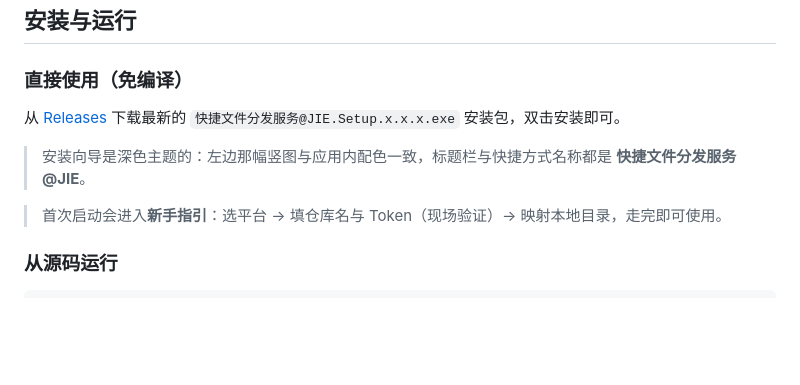
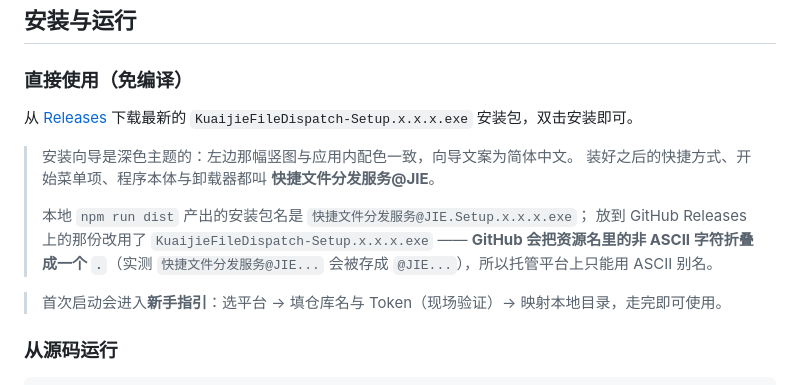
Before and after one commit to youngdajie/Quick-FileDispatch, a Markdown page: README.md, the part around the change. GitHub-like rendering; blank space fills up the shorter version.

Commit message:
docs: 下载说明对齐 GitHub Releases 实际资源名（非 ASCII 会被折叠）
GitHub 会把 Releases 资源名里的每一段非 ASCII 字符折叠成一个「.」，
实测 快捷文件分发服务＠JIE.Setup.2.1.1.exe 会被存成 ＠JIE.Setup.2.1.1.exe，
所以托管在 Releases 上的那份用 ASCII 别名 KuaijieFileDispatch-Setup.x.x.x.exe，
本地 npm run dist 产出的仍是中文名。README 与 Release 说明都补了这条约束。

```diff
--- a/README.md
+++ b/README.md
@@ -114,9 +114,15 @@ PicX 的思路很好（用 GitHub 仓库当图床），但已经停止维护，
 
 ### 直接使用（免编译）
 
-从 [Releases](../../releases) 下载最新的 `快捷文件分发服务@JIE.Setup.x.x.x.exe` 安装包，双击安装即可。
+从 [Releases](../../releases) 下载最新的 `KuaijieFileDispatch-Setup.x.x.x.exe` 安装包，双击安装即可。
 
-> 安装向导是深色主题的：左边那幅竖图与应用内配色一致，标题栏与快捷方式名称都是 **快捷文件分发服务@JIE**。
+> 安装向导是深色主题的：左边那幅竖图与应用内配色一致，向导文案为简体中文。
+> 装好之后的快捷方式、开始菜单项、程序本体与卸载器都叫 **快捷文件分发服务@JIE**。
+>
+> 本地 `npm run dist` 产出的安装包名是 `快捷文件分发服务@JIE.Setup.x.x.x.exe`；
+> 放到 GitHub Releases 上的那份改用了 `KuaijieFileDispatch-Setup.x.x.x.exe` ——
+> **GitHub 会把资源名里的非 ASCII 字符折叠成一个 `.`**（实测 `快捷文件分发服务@JIE...`
+> 会被存成 `@JIE...`），所以托管平台上只能用 ASCII 别名。
 
 > 首次启动会进入**新手指引**：选平台 → 填仓库名与 Token（现场验证）→ 映射本地目录，走完即可使用。
 
```
